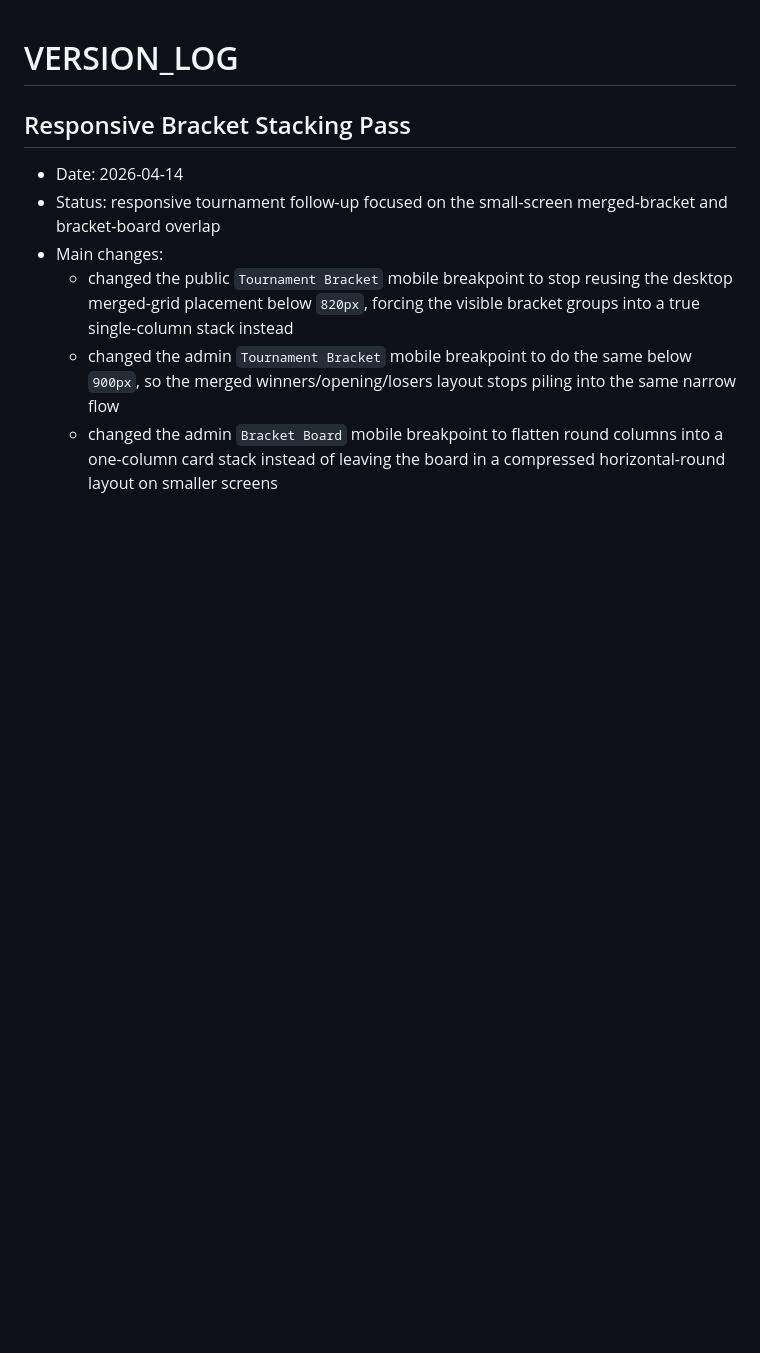
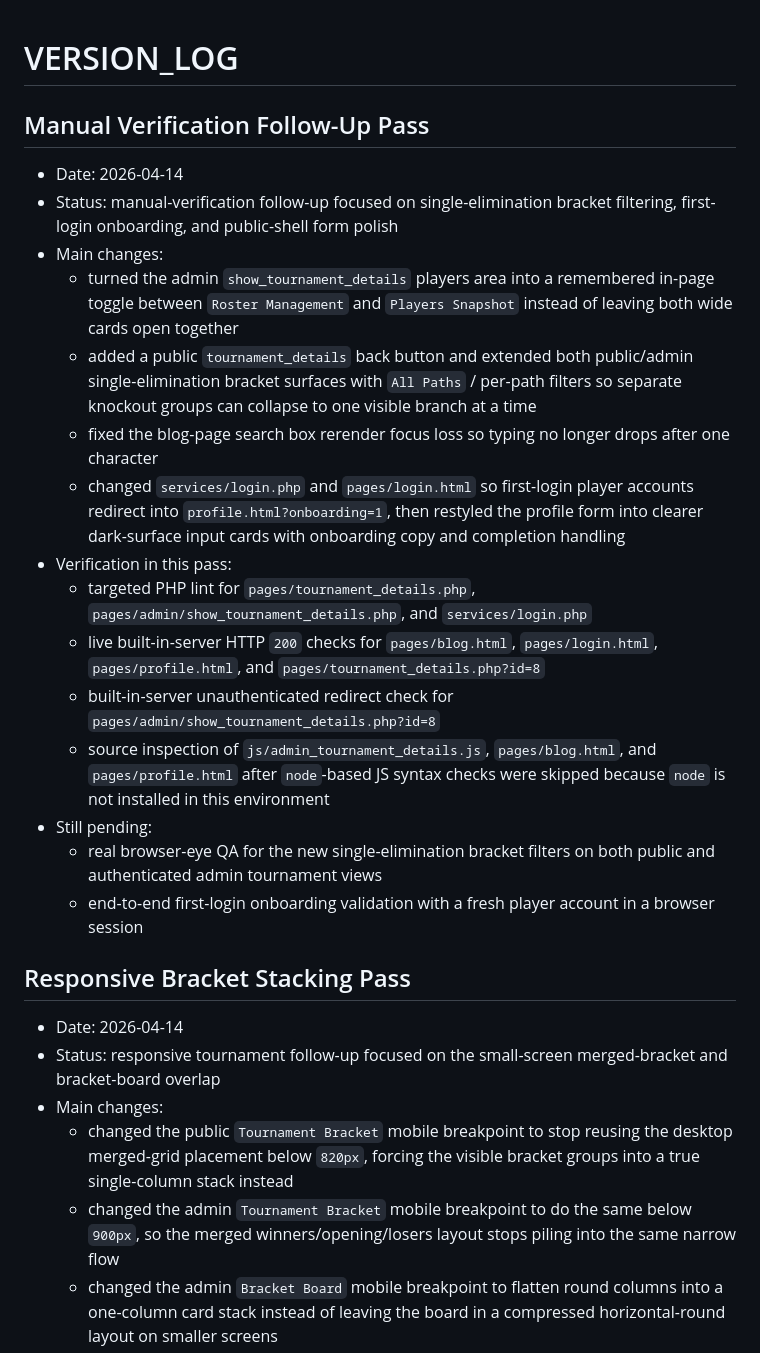
Before and after one commit to AFR0011/DartClub-Platform, a Markdown page: docs/VERSION_LOG.md, the part around the change. GitHub-like rendering; blank space fills up the shorter version.

Commit message:
Document tournament UX and onboarding verification updates

```diff
--- a/docs/VERSION_LOG.md
+++ b/docs/VERSION_LOG.md
@@ -1,4 +1,21 @@
 # VERSION_LOG
+
+## Manual Verification Follow-Up Pass
+- Date: 2026-04-14
+- Status: manual-verification follow-up focused on single-elimination bracket filtering, first-login onboarding, and public-shell form polish
+- Main changes:
+  - turned the admin `show_tournament_details` players area into a remembered in-page toggle between `Roster Management` and `Players Snapshot` instead of leaving both wide cards open together
+  - added a public `tournament_details` back button and extended both public/admin single-elimination bracket surfaces with `All Paths` / per-path filters so separate knockout groups can collapse to one visible branch at a time
+  - fixed the blog-page search box rerender focus loss so typing no longer drops after one character
+  - changed `services/login.php` and `pages/login.html` so first-login player accounts redirect into `profile.html?onboarding=1`, then restyled the profile form into clearer dark-surface input cards with onboarding copy and completion handling
+- Verification in this pass:
+  - targeted PHP lint for `pages/tournament_details.php`, `pages/admin/show_tournament_details.php`, and `services/login.php`
+  - live built-in-server HTTP `200` checks for `pages/blog.html`, `pages/login.html`, `pages/profile.html`, and `pages/tournament_details.php?id=8`
+  - built-in-server unauthenticated redirect check for `pages/admin/show_tournament_details.php?id=8`
+  - source inspection of `js/admin_tournament_details.js`, `pages/blog.html`, and `pages/profile.html` after `node`-based JS syntax checks were skipped because `node` is not installed in this environment
+- Still pending:
+  - real browser-eye QA for the new single-elimination bracket filters on both public and authenticated admin tournament views
+  - end-to-end first-login onboarding validation with a fresh player account in a browser session
 
 ## Responsive Bracket Stacking Pass
 - Date: 2026-04-14
```
Also changed, not shown: docs/MIGRATION_BACKLOG.md (+4 -0 lines), docs/PROJECT_STATE.md (+5 -1 lines).
